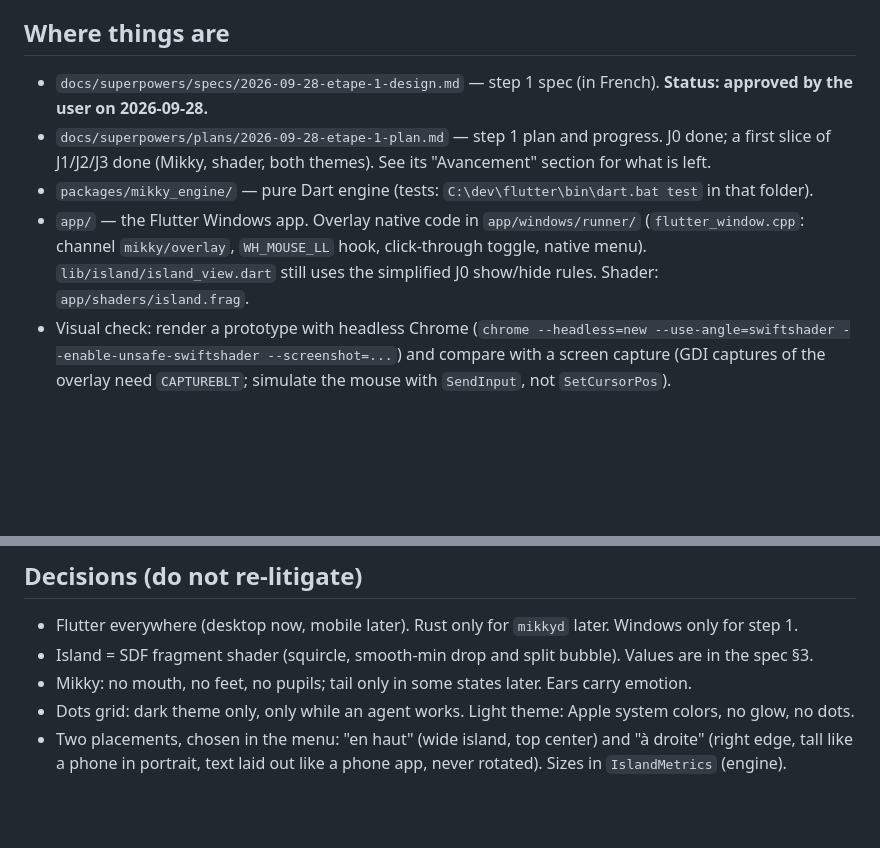
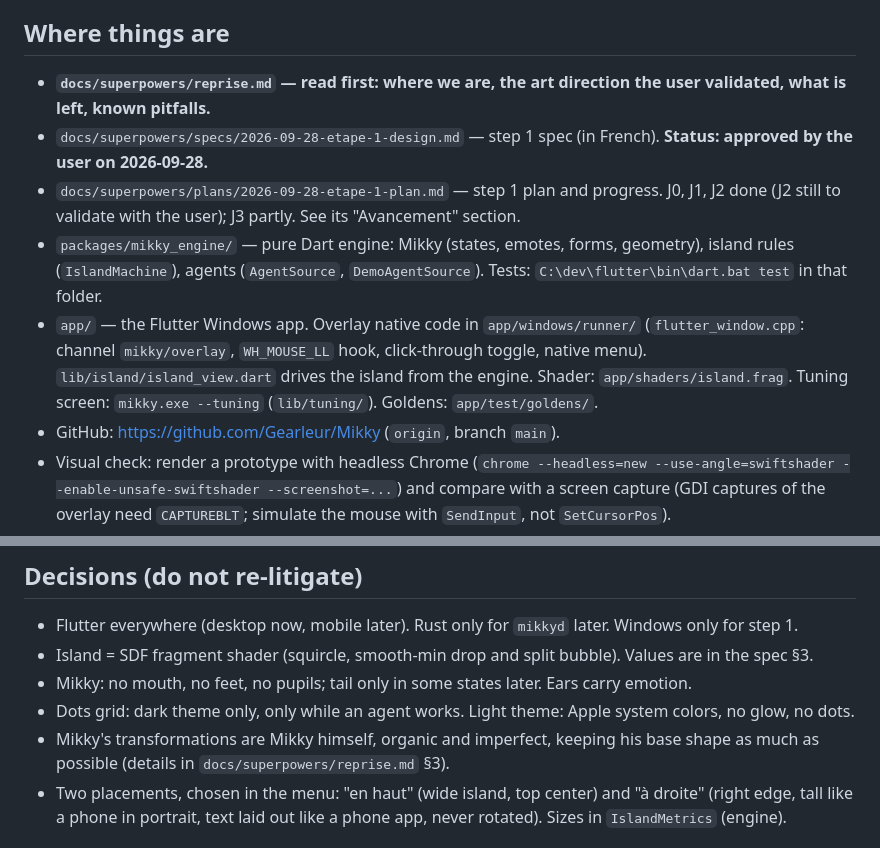
Before and after one commit to Gearleur/Mikky, a Markdown page: CLAUDE.md, 2 parts joined by grey strips. GitHub-like rendering; blank space fills up the shorter version.

```diff
--- a/CLAUDE.md
+++ b/CLAUDE.md
@@ -3,10 +3,12 @@
 Mikky is a small black cat mascot with big white eyes living in an "island" at the top of the screen. Step 1: Mikky + island on Windows with fake agents (demo mode). Later: real Claude Code agents (step 2), Flutter mobile (step 3), a Rust daemon `mikkyd` on PC + VPS where agents talk on a shared channel (step 4). Inspired by the Coucou macOS app (`~/projects/coucou`, see `NotchBuddy/Sources/App/BotEngine.swift` for the animation technique).
 
 ## Where things are
+- **`docs/superpowers/reprise.md` — read first: where we are, the art direction the user validated, what is left, known pitfalls.**
 - `docs/superpowers/specs/2026-09-28-etape-1-design.md` — step 1 spec (in French). **Status: approved by the user on 2026-09-28.**
-- `docs/superpowers/plans/2026-09-28-etape-1-plan.md` — step 1 plan and progress. J0 done; a first slice of J1/J2/J3 done (Mikky, shader, both themes). See its "Avancement" section for what is left.
-- `packages/mikky_engine/` — pure Dart engine (tests: `C:\dev\flutter\bin\dart.bat test` in that folder).
-- `app/` — the Flutter Windows app. Overlay native code in `app/windows/runner/` (`flutter_window.cpp`: channel `mikky/overlay`, `WH_MOUSE_LL` hook, click-through toggle, native menu). `lib/island/island_view.dart` still uses the simplified J0 show/hide rules. Shader: `app/shaders/island.frag`.
+- `docs/superpowers/plans/2026-09-28-etape-1-plan.md` — step 1 plan and progress. J0, J1, J2 done (J2 still to validate with the user); J3 partly. See its "Avancement" section.
+- `packages/mikky_engine/` — pure Dart engine: Mikky (states, emotes, forms, geometry), island rules (`IslandMachine`), agents (`AgentSource`, `DemoAgentSource`). Tests: `C:\dev\flutter\bin\dart.bat test` in that folder.
+- `app/` — the Flutter Windows app. Overlay native code in `app/windows/runner/` (`flutter_window.cpp`: channel `mikky/overlay`, `WH_MOUSE_LL` hook, click-through toggle, native menu). `lib/island/island_view.dart` drives the island from the engine. Shader: `app/shaders/island.frag`. Tuning screen: `mikky.exe --tuning` (`lib/tuning/`). Goldens: `app/test/goldens/`.
+- GitHub: https://github.com/Gearleur/Mikky (`origin`, branch `main`).
 - Visual check: render a prototype with headless Chrome (`chrome --headless=new --use-angle=swiftshader --enable-unsafe-swiftshader --screenshot=...`) and compare with a screen capture (GDI captures of the overlay need `CAPTUREBLT`; simulate the mouse with `SendInput`, not `SetCursorPos`).
 - `design/prototypes/` — validated HTML prototypes, the visual source of truth. `ile-noir-et-blanc.html` = the validated island (dark "A" + "blanc pur"); `mascotte-variantes.html` = mascot (card "S", without the tail); `ile-trois-noirs.html` = exploration only.
 
@@ -15,6 +17,7 @@ Mikky is a small black cat mascot with big white eyes living in an "island" at t
 - Island = SDF fragment shader (squircle, smooth-min drop and split bubble). Values are in the spec §3.
 - Mikky: no mouth, no feet, no pupils; tail only in some states later. Ears carry emotion.
 - Dots grid: dark theme only, only while an agent works. Light theme: Apple system colors, no glow, no dots.
+- Mikky's transformations are Mikky himself, organic and imperfect, keeping his base shape as much as possible (details in `docs/superpowers/reprise.md` §3).
 - Two placements, chosen in the menu: "en haut" (wide island, top center) and "à droite" (right edge, tall like a phone in portrait, text laid out like a phone app, never rotated). Sizes in `IslandMetrics` (engine).
 
 ## Environment
```
Also changed, not shown: docs/superpowers/reprise.md (added, +59 -0 lines).
